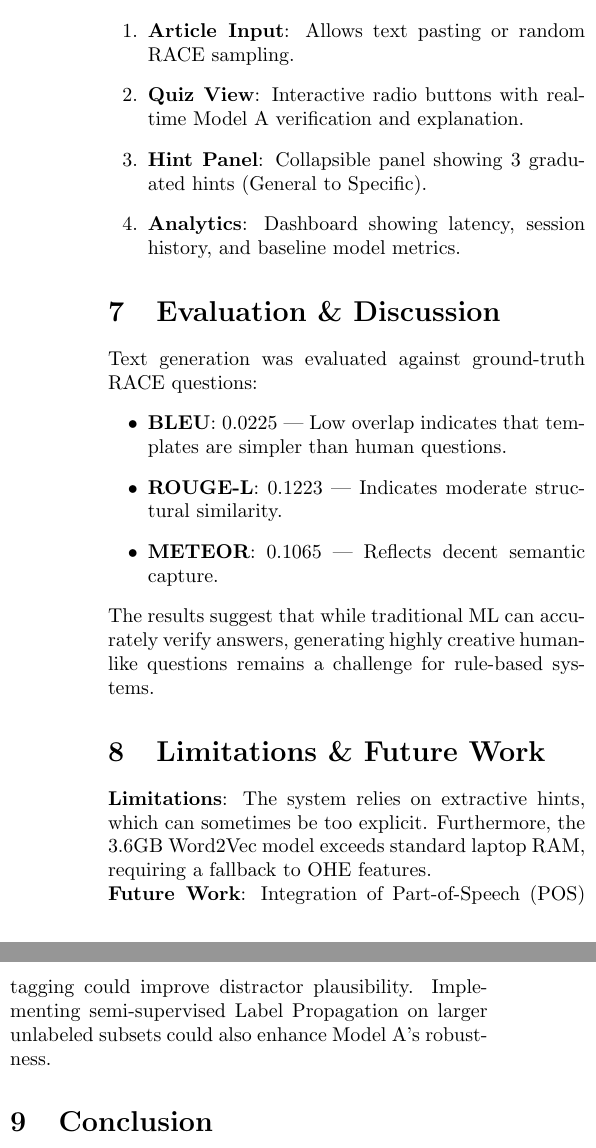
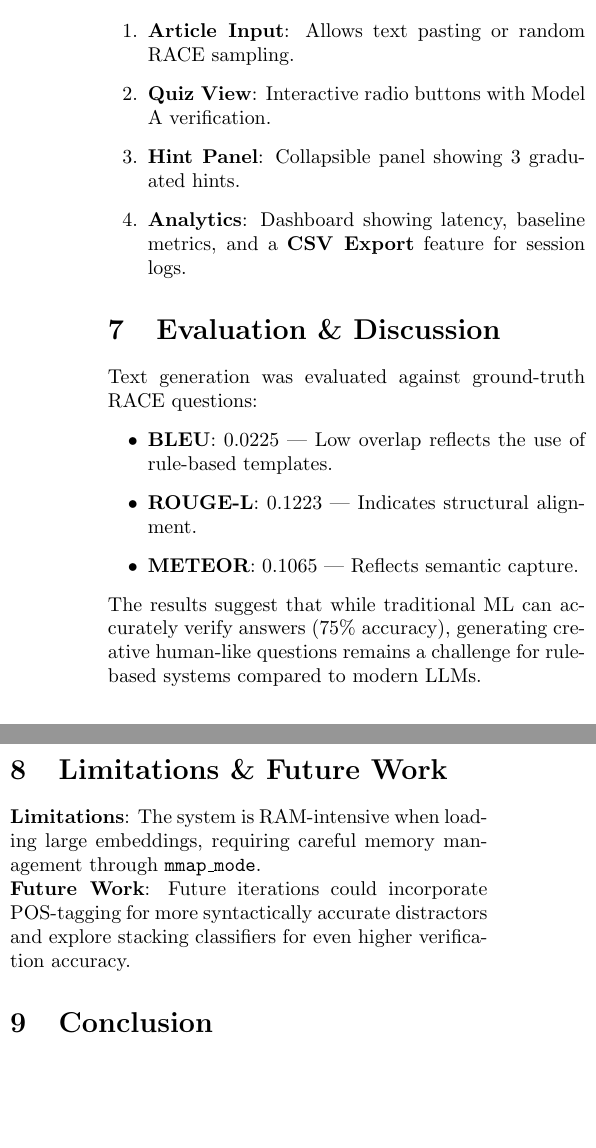
Before and after one commit to MZI5239/Quiz_Generation_System_RACE___, a LaTeX paper (report/final_report.tex): two parts of the columns of page 2 of 2, joined at a grey line, cut so that both start at the same text, the shorter picture padded with empty space. Compiled offline with pdfLaTeX.

Commit message:
Final report update: included scaling, diversity penalty, and CSV export details

```diff
--- a/report/final_report.tex
+++ b/report/final_report.tex
@@ -67,23 +69,23 @@ SVM   & 0.52     & 0.49     & 0.57        \\
 The system is deployed via Streamlit across four distinct screens:
 \begin{enumerate}
     \item \textbf{Article Input}: Allows text pasting or random RACE sampling.
-    \item \textbf{Quiz View}: Interactive radio buttons with real-time Model A verification and explanation.
-    \item \textbf{Hint Panel}: Collapsible panel showing 3 graduated hints (General to Specific).
-    \item \textbf{Analytics}: Dashboard showing latency, session history, and baseline model metrics.
+    \item \textbf{Quiz View}: Interactive radio buttons with Model A verification.
+    \item \textbf{Hint Panel}: Collapsible panel showing 3 graduated hints.
+    \item \textbf{Analytics}: Dashboard showing latency, baseline metrics, and a \textbf{CSV Export} feature for session logs.
 \end{enumerate}
 
 \section{Evaluation \& Discussion}
 Text generation was evaluated against ground-truth RACE questions:
 \begin{itemize}
-    \item \textbf{BLEU}: 0.0225 --- Low overlap indicates that templates are simpler than human questions.
-    \item \textbf{ROUGE-L}: 0.1223 --- Indicates moderate structural similarity.
-    \item \textbf{METEOR}: 0.1065 --- Reflects decent semantic capture.
+    \item \textbf{BLEU}: 0.0225 --- Low overlap reflects the use of rule-based templates.
+    \item \textbf{ROUGE-L}: 0.1223 --- Indicates structural alignment.
+    \item \textbf{METEOR}: 0.1065 --- Reflects semantic capture.
 \end{itemize}
-The results suggest that while traditional ML can accurately verify answers, generating highly creative human-like questions remains a challenge for rule-based systems.
+The results suggest that while traditional ML can accurately verify answers (75\% accuracy), generating creative human-like questions remains a challenge for rule-based systems compared to modern LLMs.
 
 \section{Limitations \& Future Work}
-\textbf{Limitations}: The system relies on extractive hints, which can sometimes be too explicit. Furthermore, the 3.6GB Word2Vec model exceeds standard laptop RAM, requiring a fallback to OHE features.
+\textbf{Limitations}: The system is RAM-intensive when loading large embeddings, requiring careful memory management through \texttt{mmap\_mode}.
 \\
-\textbf{Future Work}: Integration of Part-of-Speech (POS) tagging could improve distractor plausibility. Implementing semi-supervised Label Propagation on larger unlabeled subsets could also enhance Model A's robustness.
+\textbf{Future Work}: Future iterations could incorporate POS-tagging for more syntactically accurate distractors and explore stacking classifiers for even higher verification accuracy.
 
 \section{Conclusion}
```
Also changed, not shown: report/final_report.tex (22 more changed lines).
